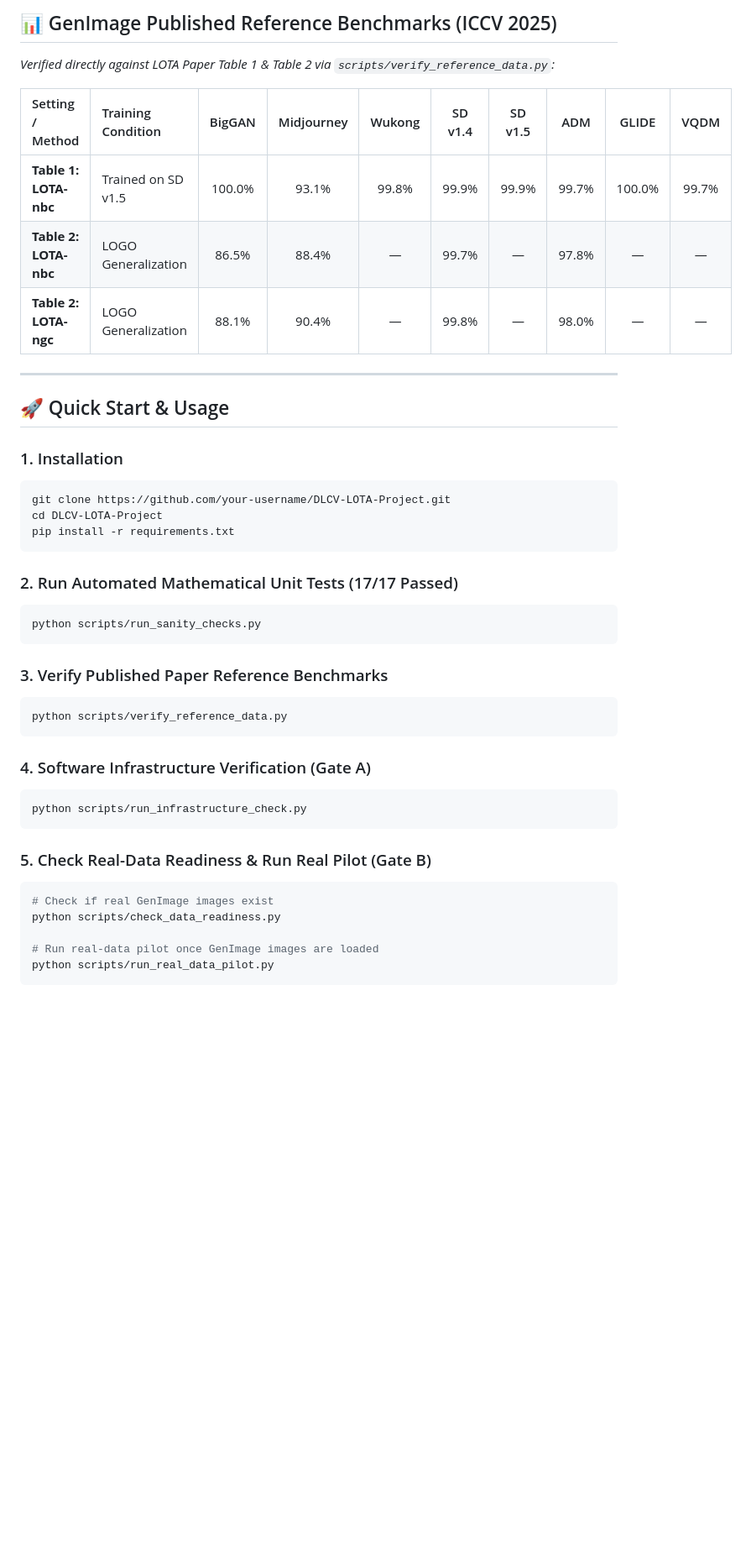
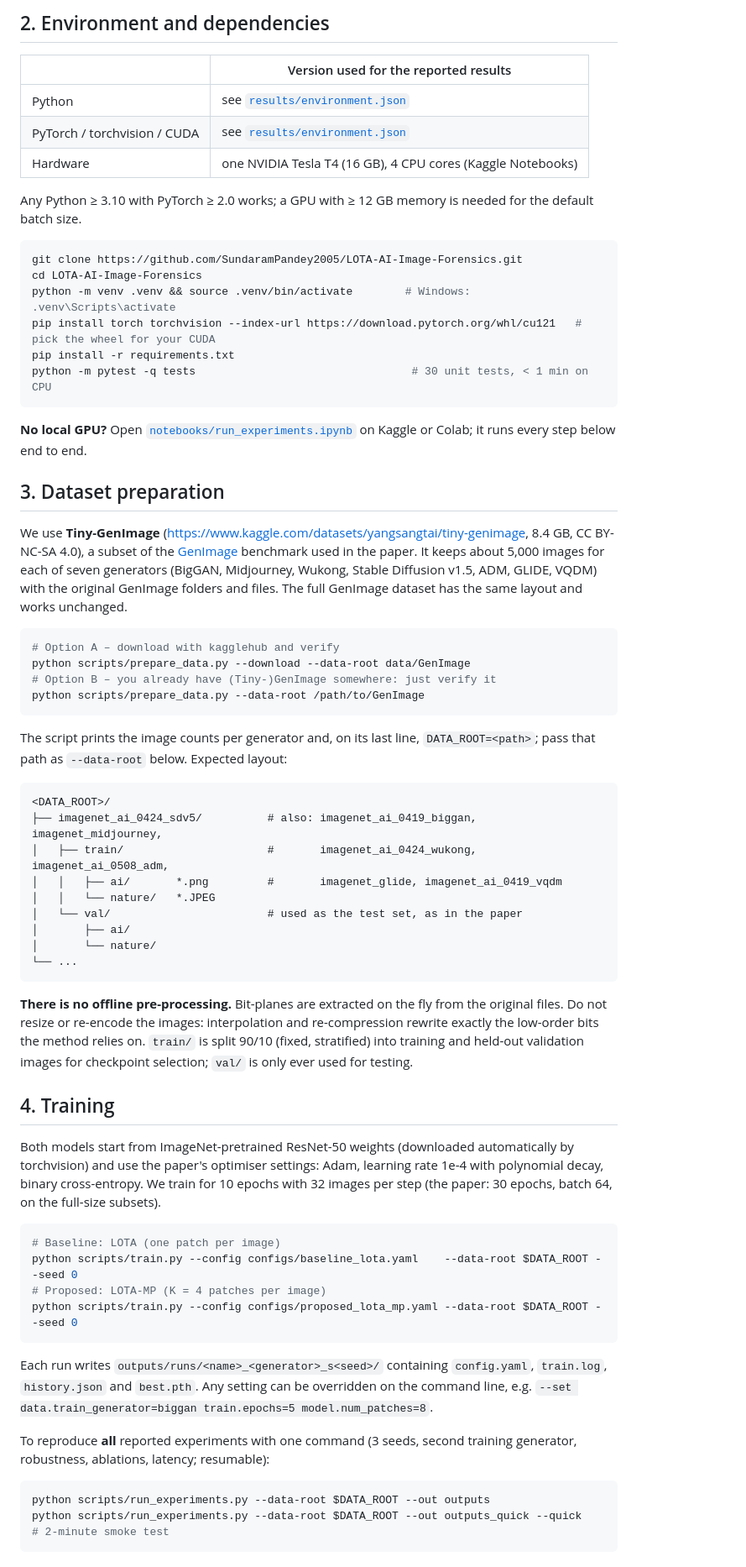
Before and after one commit to SundaramPandey2005/LOTA-AI-Image-Forensics, a Markdown page: README.md, the part around one of its changes. Shown at 84% size. GitHub-like rendering; blank space fills up the shorter version.

````diff
--- a/README.md
+++ b/README.md
@@ -71,46 +34,69 @@ To ensure strict data provenance and eliminate ambiguous or synthetic metrics:
 
-## 📊 GenImage Published Reference Benchmarks (ICCV 2025)
+## 2. Environment and dependencies
 
-*Verified directly against LOTA Paper Table 1 & Table 2 via `scripts/verify_reference_data.py`:*
+| | Version used for the reported results |
+|---|---|
+| Python | see [`results/environment.json`](results/environment.json) |
+| PyTorch / torchvision / CUDA | see [`results/environment.json`](results/environment.json) |
+| Hardware | one NVIDIA Tesla T4 (16 GB), 4 CPU cores (Kaggle Notebooks) |
 
-| Setting / Method | Training Condition | BigGAN | Midjourney | Wukong | SD v1.4 | SD v1.5 | ADM | GLIDE | VQDM |
-| :--- | :--- | :---: | :---: | :---: | :---: | :---: | :---: | :---: | :---: |
-| **Table 1: LOTA-nbc** | Trained on SD v1.5 | 100.0% | 93.1% | 99.8% | 99.9% | 99.9% | 99.7% | 100.0% | 99.7% |
-| **Table 2: LOTA-nbc** | LOGO Generalization | 86.5% | 88.4% | — | 99.7% | — | 97.8% | — | — |
-| **Table 2: LOTA-ngc** | LOGO Generalization | 88.1% | 90.4% | — | 99.8% | — | 98.0% | — | — |
+Any Python ≥ 3.10 with PyTorch ≥ 2.0 works; a GPU with ≥ 12 GB memory is needed for the default batch size.
 
----
-
-## 🚀 Quick Start & Usage
-
-### 1. Installation
 ```bash
-git clone https://github.com/your-username/DLCV-LOTA-Project.git
-cd DLCV-LOTA-Project
+git clone https://github.com/SundaramPandey2005/LOTA-AI-Image-Forensics.git
+cd LOTA-AI-Image-Forensics
+python -m venv .venv && source .venv/bin/activate        # Windows: .venv\Scripts\activate
+pip install torch torchvision --index-url https://download.pytorch.org/whl/cu121   # pick the wheel for your CUDA
 pip install -r requirements.txt
+python -m pytest -q tests                                 # 30 unit tests, < 1 min on CPU
 ```
 
-### 2. Run Automated Mathematical Unit Tests (17/17 Passed)
+**No local GPU?** Open [`notebooks/run_experiments.ipynb`](notebooks/run_experiments.ipynb) on Kaggle or Colab; it runs every step below end to end.
+
+## 3. Dataset preparation
+
+We use **Tiny-GenImage** (<https://www.kaggle.com/datasets/yangsangtai/tiny-genimage>, 8.4 GB, CC BY-NC-SA 4.0), a subset of the [GenImage](https://github.com/GenImage-Dataset/GenImage) benchmark used in the paper. It keeps about 5,000 images for each of seven generators (BigGAN, Midjourney, Wukong, Stable Diffusion v1.5, ADM, GLIDE, VQDM) with the original GenImage folders and files. The full GenImage dataset has the same layout and works unchanged.
+
 ```bash
-python scripts/run_sanity_checks.py
+# Option A – download with kagglehub and verify
+python scripts/prepare_data.py --download --data-root data/GenImage
+# Option B – you already have (Tiny-)GenImage somewhere: just verify it
+python scripts/prepare_data.py --data-root /path/to/GenImage
 ```
 
-### 3. Verify Published Paper Reference Benchmarks
-```bash
-python scripts/verify_reference_data.py
+The script prints the image counts per generator and, on its last line, `DATA_ROOT=<path>`; pass that path as `--data-root` below. Expected layout:
+
+```
+<DATA_ROOT>/
+├── imagenet_ai_0424_sdv5/          # also: imagenet_ai_0419_biggan, imagenet_midjourney,
+│   ├── train/                      #       imagenet_ai_0424_wukong, imagenet_ai_0508_adm,
+│   │   ├── ai/       *.png         #       imagenet_glide, imagenet_ai_0419_vqdm
+│   │   └── nature/   *.JPEG
+│   └── val/                        # used as the test set, as in the paper
+│       ├── ai/
+│       └── nature/
+└── ...
 ```
 
-### 4. Software Infrastructure Verification (Gate A)
+**There is no offline pre-processing.** Bit-planes are extracted on the fly from the original files. Do not resize or re-encode the images: interpolation and re-compression rewrite exactly the low-order bits the method relies on. `train/` is split 90/10 (fixed, stratified) into training and held-out validation images for checkpoint selection; `val/` is only ever used for testing.
+
+## 4. Training
+
+Both models start from ImageNet-pretrained ResNet-50 weights (downloaded automatically by torchvision) and use the paper's optimiser settings: Adam, learning rate 1e-4 with polynomial decay, binary cross-entropy. We train for 10 epochs with 32 images per step (the paper: 30 epochs, batch 64, on the full-size subsets).
+
 ```bash
-python scripts/run_infrastructure_check.py
+# Baseline: LOTA (one patch per image)
+python scripts/train.py --config configs/baseline_lota.yaml    --data-root $DATA_ROOT --seed 0
+# Proposed: LOTA-MP (K = 4 patches per image)
+python scripts/train.py --config configs/proposed_lota_mp.yaml --data-root $DATA_ROOT --seed 0
 ```
 
-### 5. Check Real-Data Readiness & Run Real Pilot (Gate B)
+Each run writes `outputs/runs/<name>_<generator>_s<seed>/` containing `config.yaml`, `train.log`, `history.json` and `best.pth`. Any setting can be overridden on the command line, e.g. `--set data.train_generator=biggan train.epochs=5 model.num_patches=8`.
+
+To reproduce **all** reported experiments with one command (3 seeds, second training generator, robustness, ablations, latency; resumable):
+
 ```bash
-# Check if real GenImage images exist
-python scripts/check_data_readiness.py
-
-# Run real-data pilot once GenImage images are loaded
-python scripts/run_real_data_pilot.py
+python scripts/run_experiments.py --data-root $DATA_ROOT --out outputs
+python scripts/run_experiments.py --data-root $DATA_ROOT --out outputs_quick --quick   # 2-minute smoke test
 ```
 
````
Also changed, not shown: other parts of README.md (+72 -112 lines).
